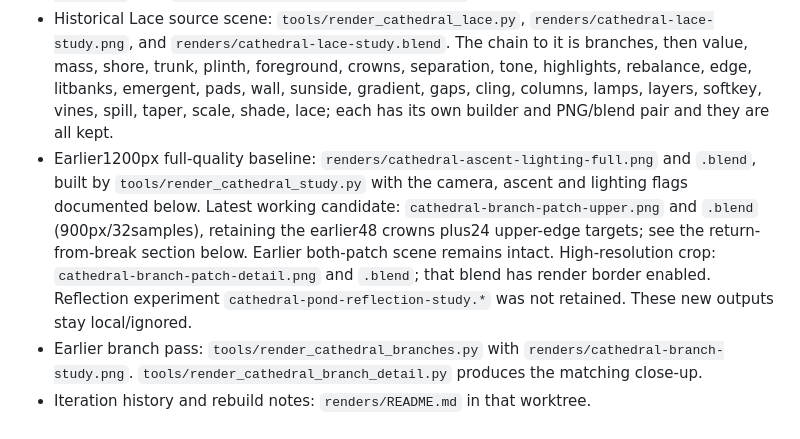
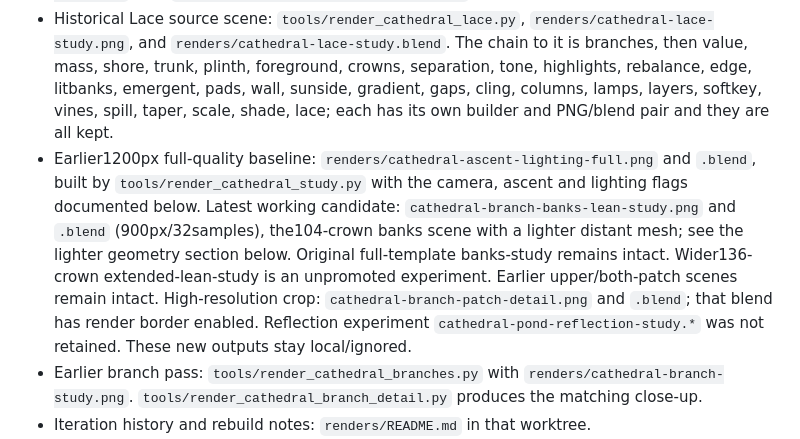
Before and after one commit to lrakoto/monolith, a Markdown page: BLENDER_HANDOFF.md, the part around one of its changes. GitHub-like rendering.

Commit message:
Mirror distant foliage optimization handoff

```diff
--- a/BLENDER_HANDOFF.md
+++ b/BLENDER_HANDOFF.md
@@ -8,7 +8,7 @@ Updated 2026-09-17. Read this before continuing the cinematic forest work. This
 - Active study worktree: `/Volumes/Hitch_07/Blender/Data/monolith-cathedral`, branch `codex/forest-cathedral`. This lives on the removable Hitch_07 drive; see "Drive location and repointing" below before assuming the path resolves.
 - Historical foliage baseline: `tools/render_cathedral_foliage.py`, `renders/cathedral-foliage-study.png`, and `renders/cathedral-foliage-study.blend` in the study worktree.
 - Historical Lace source scene: `tools/render_cathedral_lace.py`, `renders/cathedral-lace-study.png`, and `renders/cathedral-lace-study.blend`. The chain to it is branches, then value, mass, shore, trunk, plinth, foreground, crowns, separation, tone, highlights, rebalance, edge, litbanks, emergent, pads, wall, sunside, gradient, gaps, cling, columns, lamps, layers, softkey, vines, spill, taper, scale, shade, lace; each has its own builder and PNG/blend pair and they are all kept.
-- Earlier1200px full-quality baseline: `renders/cathedral-ascent-lighting-full.png` and `.blend`, built by `tools/render_cathedral_study.py` with the camera, ascent and lighting flags documented below. Latest working candidate: `cathedral-branch-patch-upper.png` and `.blend` (900px/32samples), retaining the earlier48 crowns plus24 upper-edge targets; see the return-from-break section below. Earlier both-patch scene remains intact. High-resolution crop: `cathedral-branch-patch-detail.png` and `.blend`; that blend has render border enabled. Reflection experiment `cathedral-pond-reflection-study.*` was not retained. These new outputs stay local/ignored.
+- Earlier1200px full-quality baseline: `renders/cathedral-ascent-lighting-full.png` and `.blend`, built by `tools/render_cathedral_study.py` with the camera, ascent and lighting flags documented below. Latest working candidate: `cathedral-branch-banks-lean-study.png` and `.blend` (900px/32samples), the104-crown banks scene with a lighter distant mesh; see the lighter geometry section below. Original full-template banks-study remains intact. Wider136-crown extended-lean-study is an unpromoted experiment. Earlier upper/both-patch scenes remain intact. High-resolution crop: `cathedral-branch-patch-detail.png` and `.blend`; that blend has render border enabled. Reflection experiment `cathedral-pond-reflection-study.*` was not retained. These new outputs stay local/ignored.
 - Earlier branch pass: `tools/render_cathedral_branches.py` with `renders/cathedral-branch-study.png`. `tools/render_cathedral_branch_detail.py` produces the matching close-up.
 - Iteration history and rebuild notes: `renders/README.md` in that worktree.
 - Source meshes: `assets/cathedral/cathedral-trunks.blend`.
```
Also changed, not shown: other parts of BLENDER_HANDOFF.md (+14 -0 lines).
